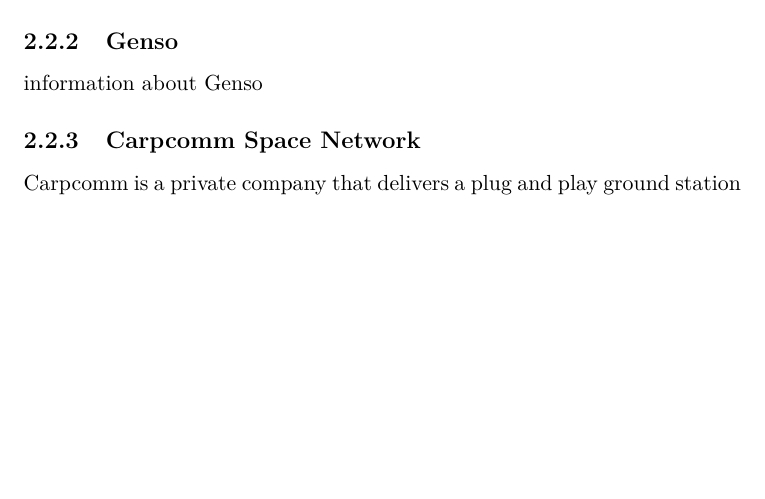
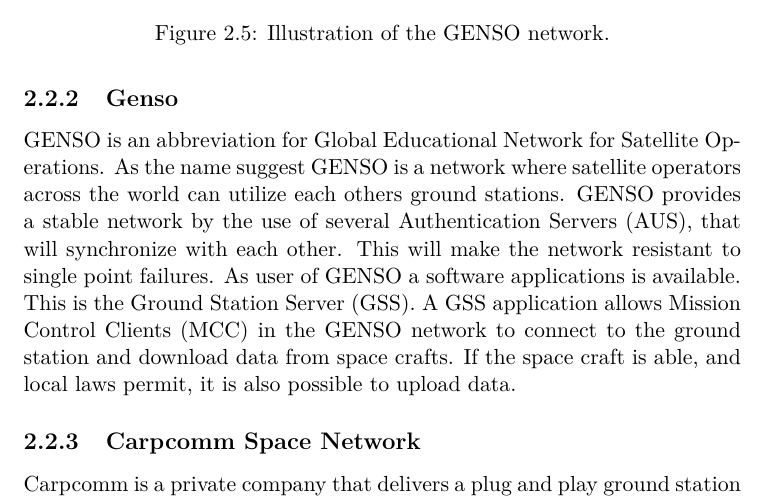
Before and after one commit to Ekerholten/EIT-Gruppe-Blue-Box, a LaTeX thesis (Rapport/report_main.tex, which reads Rapport/Theory/Genso.tex): part of page 10 of 15, cut at the place of the change, the shorter picture padded with empty space. Compiled offline with pdfLaTeX.

Commit message:
Oppdatert GENSO

```diff
--- a/Rapport/Theory/Genso.tex
+++ b/Rapport/Theory/Genso.tex
@@ -1,2 +1,2 @@
 \subsection{Genso}
-information about Genso
+GENSO is an abbreviation for Global Educational Network for Satellite Operations. As the name suggest GENSO is a network where satellite operators across the world can utilize each others ground stations. GENSO provides a stable network by the use of several Authentication Servers (AUS), that will synchronize with each other. This will make the network resistant to single point failures. As user of GENSO a software applications is available. This is the Ground Station Server (GSS). A GSS application allows Mission Control Clients (MCC) in the GENSO network to connect to the ground station and download data from space crafts. If the space craft is able, and local laws permit, it is also possible to upload data.
@@ -2,0 +8,3 @@
+\caption{Illustration of the GENSO network.}
+\label{GENSO_network}
+\end{figure}
```
Also changed, not shown: Rapport/Figures/GENSO_network.jpg (added), Rapport/Theory/Genso.tex (5 more changed lines).
